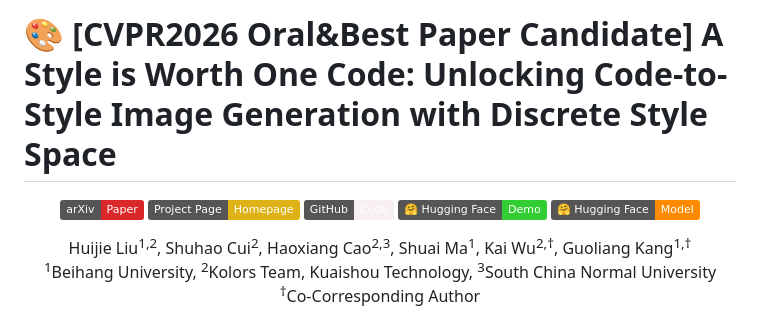
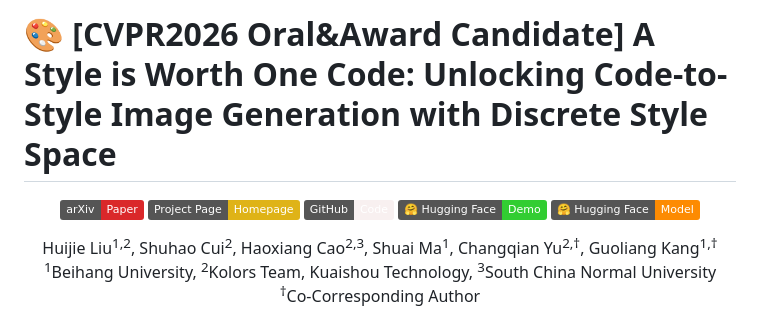
Before and after one commit to Kwai-Kolors/CoTyle, a Markdown page: README.md, the part around the change. Drawn GitHub-style; badges without logos.

```diff
--- a/README.md
+++ b/README.md
@@ -1,5 +1,5 @@
 
-# 🎨 **[CVPR2026 Oral&Best Paper Candidate]** A Style is Worth One Code: Unlocking Code-to-Style Image Generation with Discrete Style Space
+# 🎨 **[CVPR2026 Oral&Award Candidate]** A Style is Worth One Code: Unlocking Code-to-Style Image Generation with Discrete Style Space
 <p align="center">
     <a href="https://arxiv.org/abs/2511.10555"><img alt="Build" src="https://img.shields.io/badge/arXiv-Paper-da282a.svg"></a>
     <a href="https://Kwai-Kolors.github.io/CoTyle/"><img alt="Build" src="https://img.shields.io/badge/Project%20Page-Homepage-yellow"></a>
@@ -13,7 +13,7 @@
     <span style="color:#137cf3; font-family: Gill Sans">Shuhao Cui</span><sup>2</sup>,
     <span style="color:#137cf3; font-family: Gill Sans">Haoxiang Cao</span><sup>2,3</sup>,
     <span style="color:#137cf3; font-family: Gill Sans">Shuai Ma</span><sup>1</sup>,
-    <span style="color:#137cf3; font-family: Gill Sans">Kai Wu</span><sup>2,†</sup>,
+    <span style="color:#137cf3; font-family: Gill Sans">Changqian Yu</span><sup>2,†</sup>,
     <span style="color:#137cf3; font-family: Gill Sans">Guoliang Kang</span><sup>1,†</sup>
     <br>
     <sup>1</sup><span style="font-size: 16px">Beihang University</span>,
```
